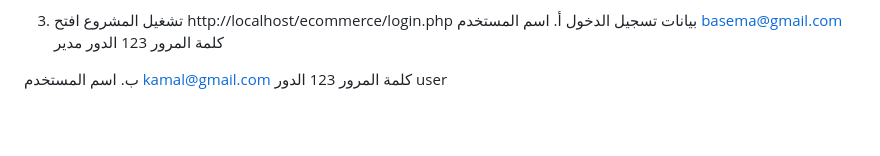
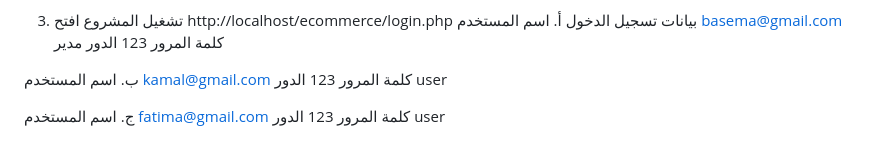
Before and after one commit to basma2dkvn/ecommerce_website, a Markdown page: README.md, the part around the change. Drawn GitHub-style; blank space fills up the shorter version.

```diff
--- a/README.md
+++ b/README.md
@@ -137,3 +137,7 @@ https://github.com/basma2dkvn/ecommerce_website
 ب. اسم المستخدم  kamal@gmail.com
 كلمة المرور   123
 الدور   user
+
+ج. اسم المستخدم fatima@gmail.com
+كلمة المرور   123
+الدور   user
```
